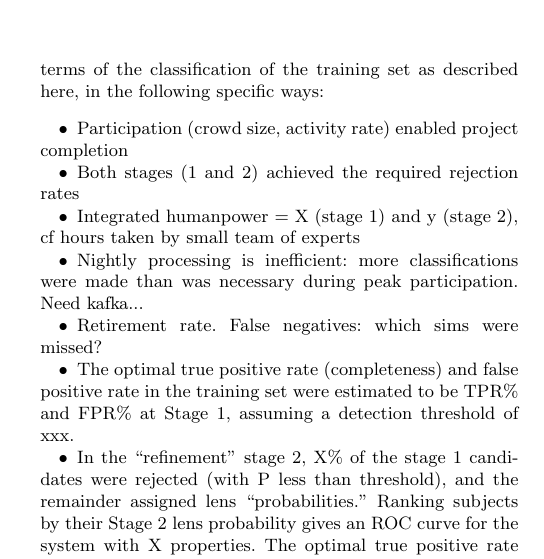
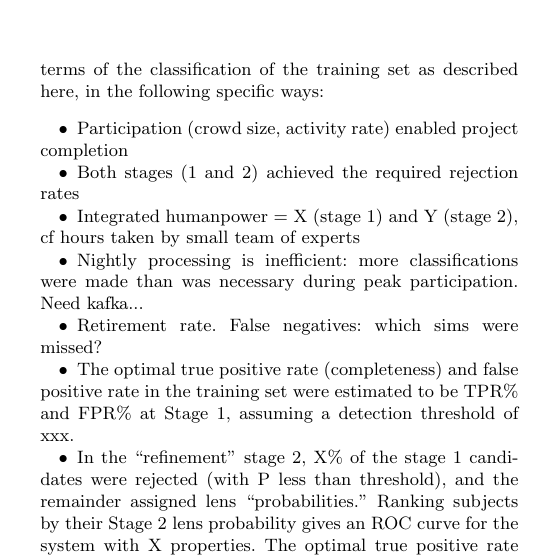
Before and after one commit to drphilmarshall/SpaceWarps, a LaTeX paper (doc/sw-system.tex): part of one column of page 15 of 19, cut so that both start at the same text. Compiled offline with pdfLaTeX; a LaTeX package or settings file that is missing is left out.

```diff
--- a/doc/sw-system.tex
+++ b/doc/sw-system.tex
@@ -1390,7 +1401,7 @@
 
 \item Both stages (1 and 2) achieved the required rejection rates
 
-\item Integrated humanpower = X (stage 1) and y (stage 2), cf hours taken by
+\item Integrated humanpower = X (stage 1) and Y (stage 2), cf hours taken by
 small team of experts
 
 \item Nightly processing is inefficient: more classifications were made than
```
Also changed, not shown: doc/sw-system.tex (11 more changed lines).
